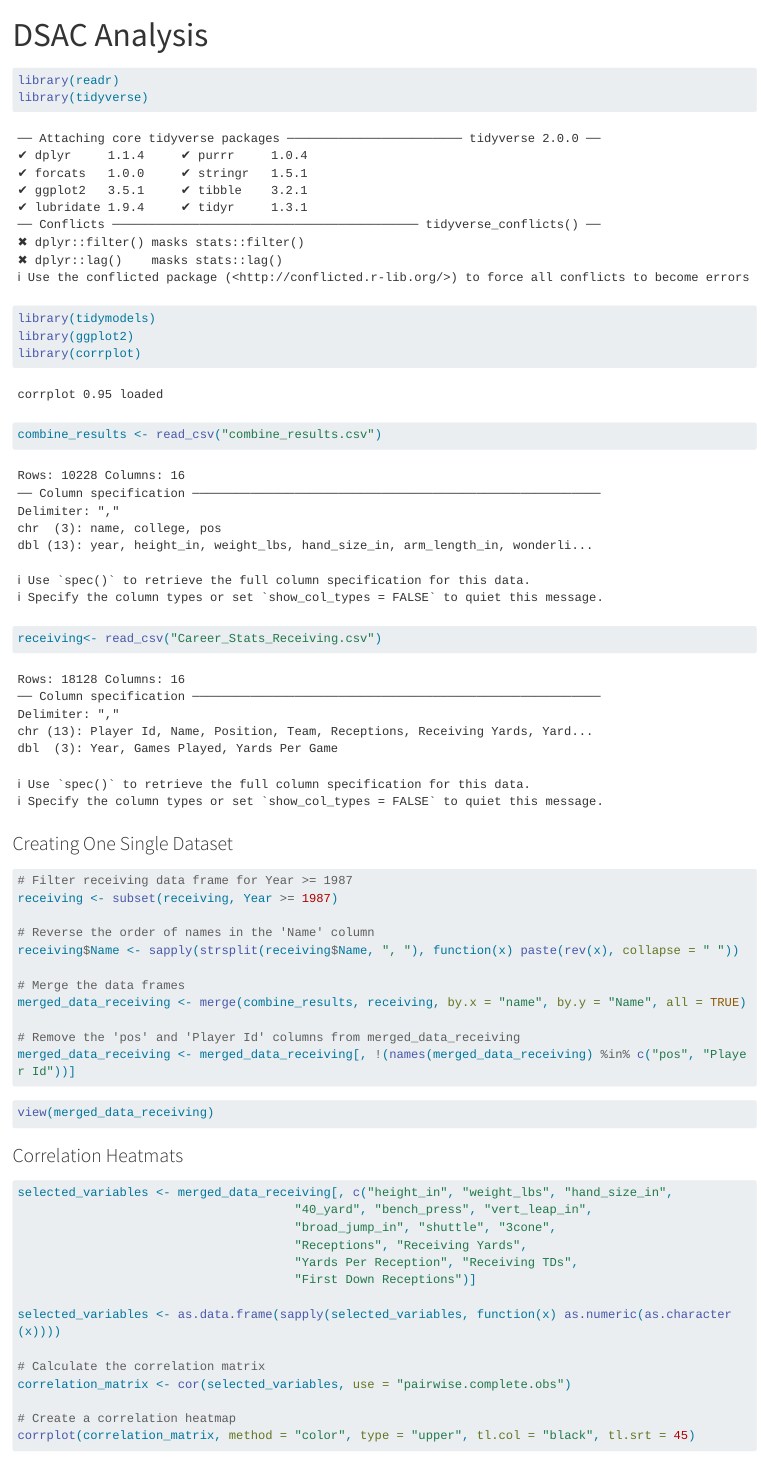
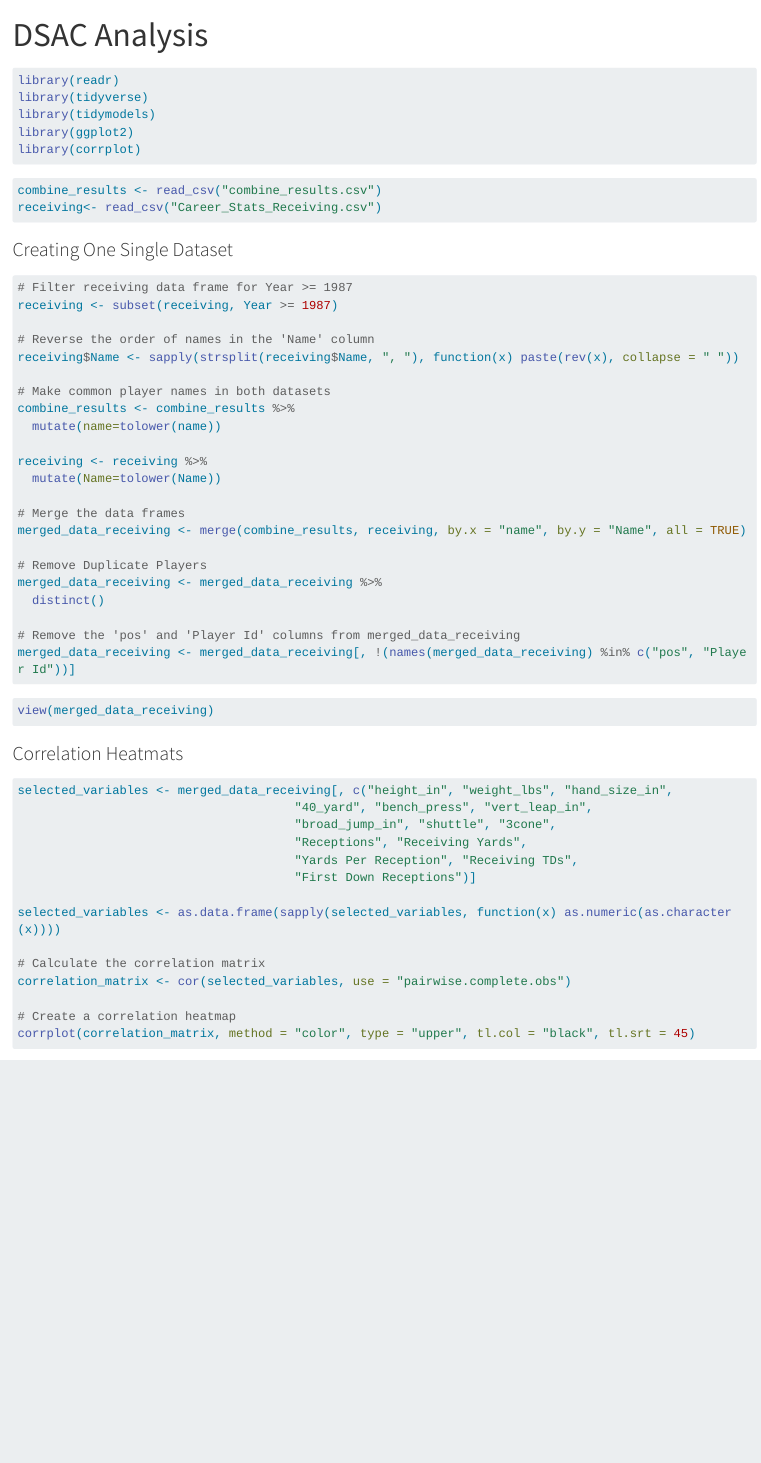
Before and after one commit to nkalvelage6/DSAC-24, a Quarto document (DSAC Receiving.qmd): the page in a window 1100 px wide, from its top. Rendered offline with R 4.5, knitr and Pandoc in place of Quarto, with nearby package versions; long lines of code are wrapped.

Commit message:
Fixed the merged datasets to remove duplicate player names

````diff
--- a/DSAC Receiving.qmd
+++ b/DSAC Receiving.qmd
@@ -4,7 +4,7 @@ format: html
 editor: visual
 ---
 
-```{r}
+```{r 9, warning=FALSE, message=FALSE}
 library(readr)
 library(tidyverse)
 library(tidymodels)
@@ -12,14 +12,14 @@ library(ggplot2)
 library(corrplot)
 ```
 
-```{r}
+```{r 10, warning=FALSE, message=FALSE}
 combine_results <- read_csv("combine_results.csv")
 receiving<- read_csv("Career_Stats_Receiving.csv")
 ```
 
 ### Creating One Single Dataset
 
-```{r}
+```{r 12}
 
 # Filter receiving data frame for Year >= 1987
 receiving <- subset(receiving, Year >= 1987)
@@ -27,14 +27,25 @@ receiving <- subset(receiving, Year >= 1987)
 # Reverse the order of names in the 'Name' column
 receiving$Name <- sapply(strsplit(receiving$Name, ", "), function(x) paste(rev(x), collapse = " "))
 
+# Make common player names in both datasets
+combine_results <- combine_results %>%
+  mutate(name=tolower(name))
+
+receiving <- receiving %>%
+  mutate(Name=tolower(Name))
+
 # Merge the data frames
 merged_data_receiving <- merge(combine_results, receiving, by.x = "name", by.y = "Name", all = TRUE)
+
+# Remove Duplicate Players
+merged_data_receiving <- merged_data_receiving %>%
+  distinct()
 
 # Remove the 'pos' and 'Player Id' columns from merged_data_receiving
 merged_data_receiving <- merged_data_receiving[, !(names(merged_data_receiving) %in% c("pos", "Player Id"))]
 ```
 
-```{r}
+```{r 13}
 view(merged_data_receiving)
 ```
 
````
